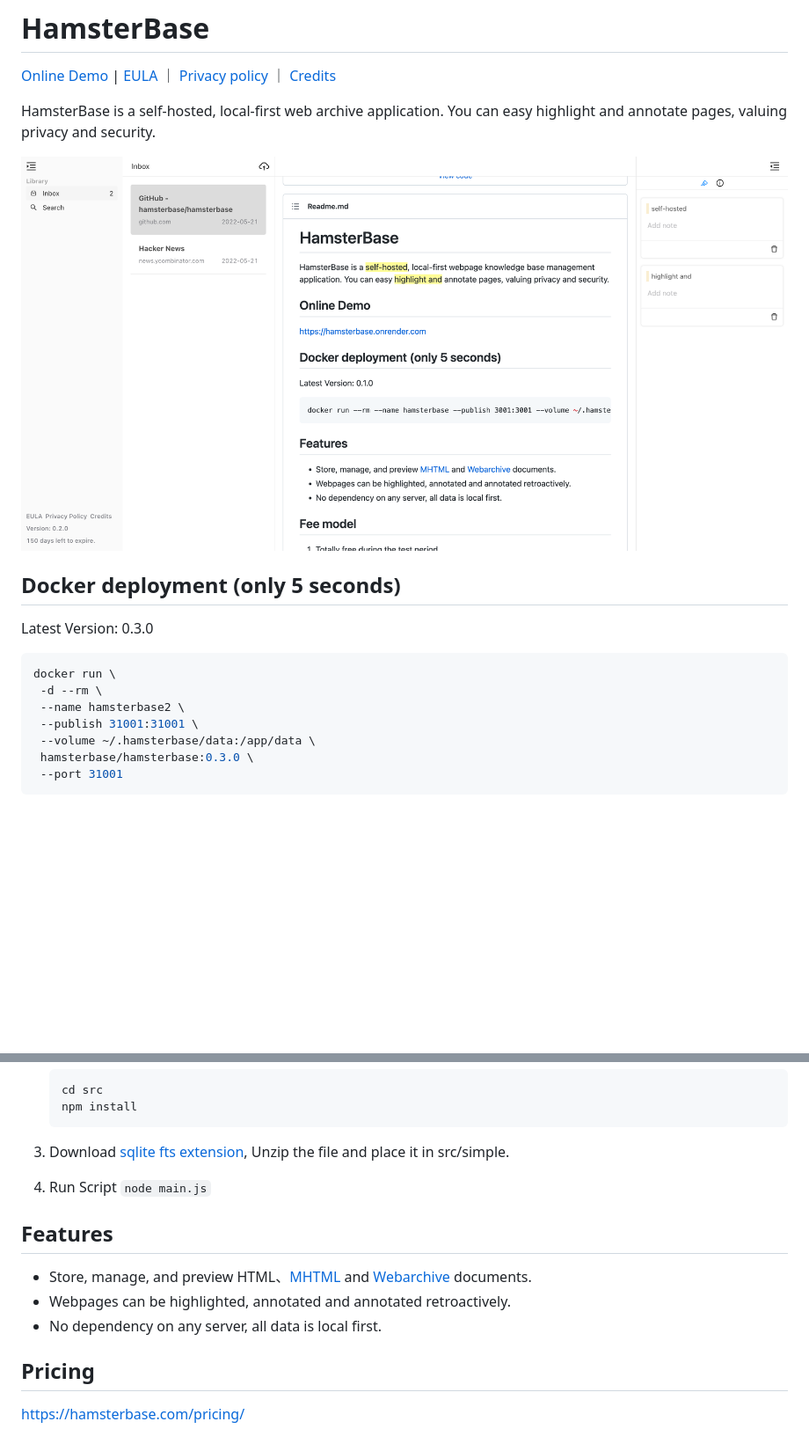
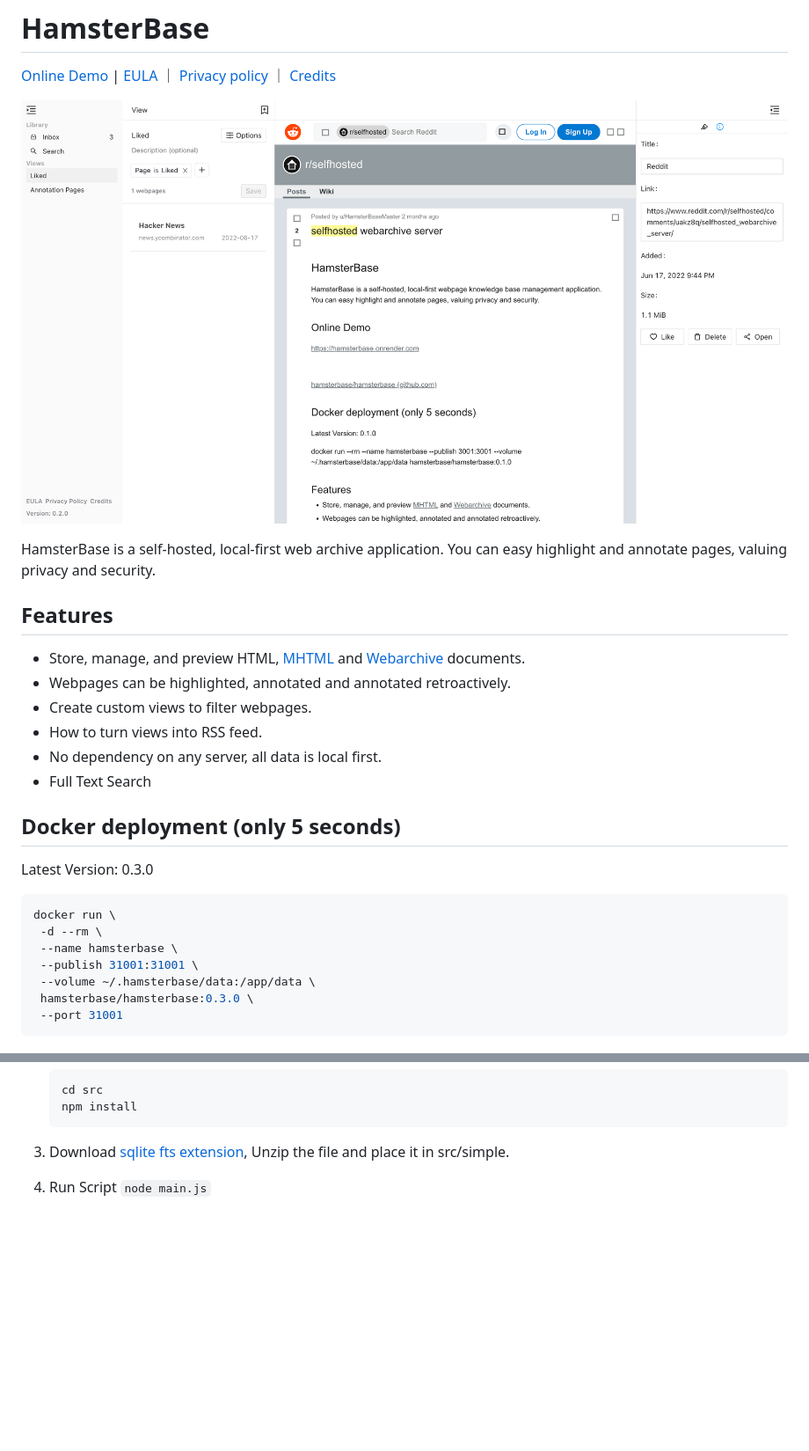
Before and after one commit to hamsterbase/hamsterbase, a Markdown page: Readme.md, 2 parts joined by grey strips. Shown: that part at 88% size. GitHub-like rendering; pictures changed too: home.png; blank space fills up the shorter version.

````diff
--- a/Readme.md
+++ b/Readme.md
@@ -2,9 +2,18 @@
 
 [Online Demo](https://hamsterbase.onrender.com) | [EULA](https://hamsterbase.com/docs/legal/eula/000.html) ｜ [Privacy policy](https://hamsterbase.com/docs/legal/privacy/000.html) ｜ [Credits](https://hamsterbase.com/docs/legal/credits.html)
 
+![](https://raw.githubusercontent.com/hamsterbase/hamsterbase/main/home.png)
+
 HamsterBase is a self-hosted, local-first web archive application. You can easy highlight and annotate pages, valuing privacy and security.
 
-![Screenshot](https://raw.githubusercontent.com/hamsterbase/hamsterbase/main/home.png)
+## Features
+
+- Store, manage, and preview HTML, [MHTML](https://en.wikipedia.org/wiki/MHTML) and [Webarchive](https://en.wikipedia.org/wiki/Webarchive) documents.
+- Webpages can be highlighted, annotated and annotated retroactively.
+- Create custom views to filter webpages.
+- How to turn views into RSS feed.
+- No dependency on any server, all data is local first.
+- Full Text Search
 
 ## Docker deployment (only 5 seconds)
 
@@ -13,7 +22,7 @@ Latest Version: 0.3.0
 ```bash
 docker run \
  -d --rm \
- --name hamsterbase2 \
+ --name hamsterbase \
  --publish 31001:31001 \
  --volume ~/.hamsterbase/data:/app/data \
  hamsterbase/hamsterbase:0.3.0 \
@@ -32,13 +41,3 @@ docker run \
 
 3. Download [sqlite fts extension](https://github.com/wangfenjin/simple/releases), Unzip the file and place it in src/simple.
 4. Run Script `node main.js`
-
-## Features
-
-- Store, manage, and preview HTML、[MHTML](https://en.wikipedia.org/wiki/MHTML) and [Webarchive](https://en.wikipedia.org/wiki/Webarchive) documents.
-- Webpages can be highlighted, annotated and annotated retroactively.
-- No dependency on any server, all data is local first.
-
-## Pricing
-
-https://hamsterbase.com/pricing/
````
Also changed, not shown: zh-cn/readme.md (+23 -15 lines).
